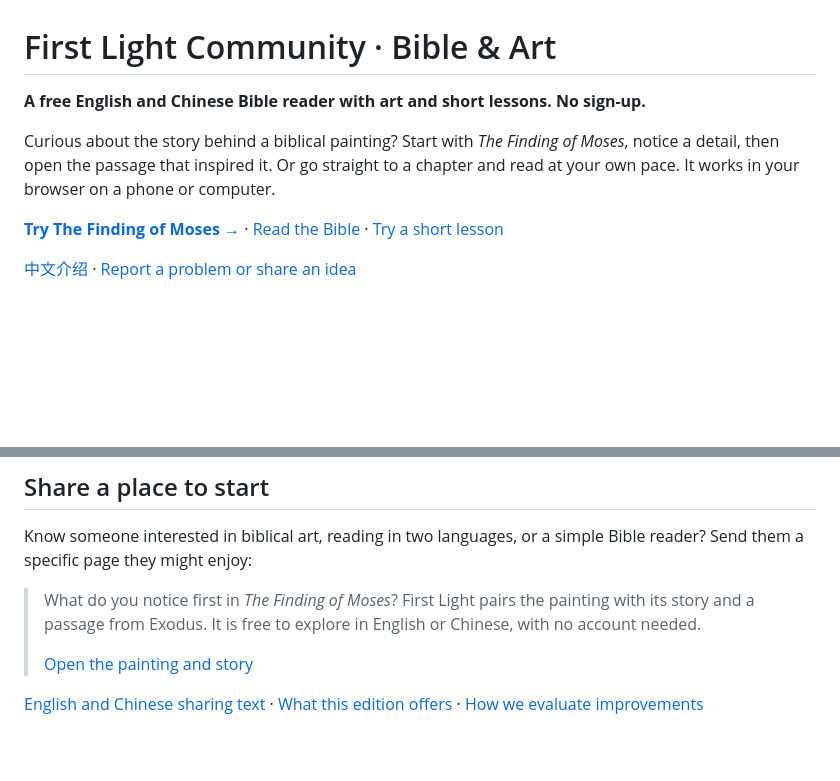
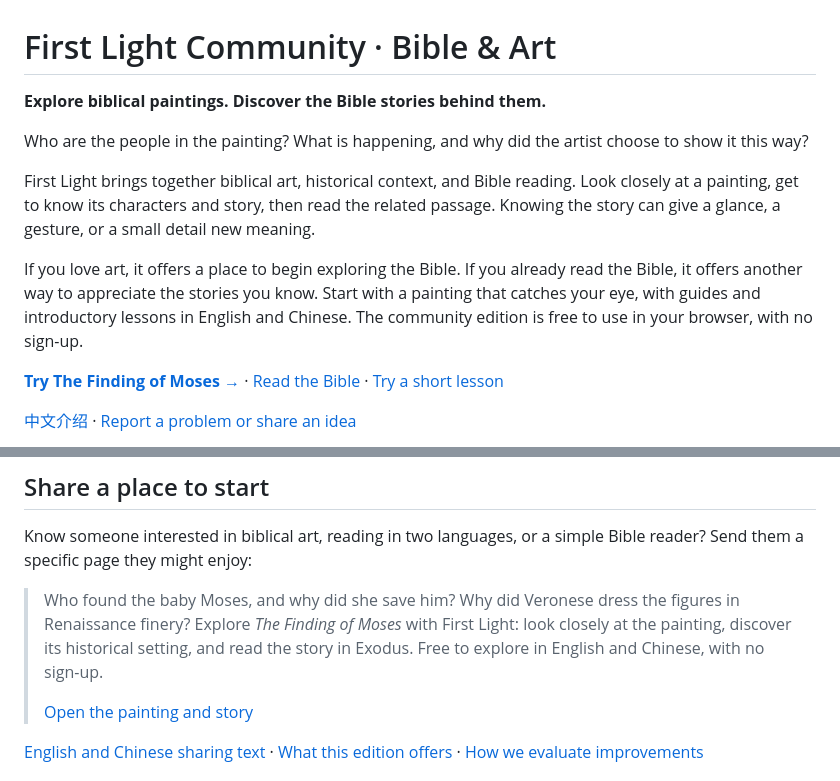
Before and after one commit to vvchen1981-del/first-light-community, a Markdown page: README.md, 2 parts joined by grey strips. Rendered like a GitHub page; blank space fills up the shorter version.

```diff
--- a/README.md
+++ b/README.md
@@ -1,8 +1,12 @@
 # First Light Community · Bible & Art
 
-**A free English and Chinese Bible reader with art and short lessons. No sign-up.**
+**Explore biblical paintings. Discover the Bible stories behind them.**
 
-Curious about the story behind a biblical painting? Start with *The Finding of Moses*, notice a detail, then open the passage that inspired it. Or go straight to a chapter and read at your own pace. It works in your browser on a phone or computer.
+Who are the people in the painting? What is happening, and why did the artist choose to show it this way?
+
+First Light brings together biblical art, historical context, and Bible reading. Look closely at a painting, get to know its characters and story, then read the related passage. Knowing the story can give a glance, a gesture, or a small detail new meaning.
+
+If you love art, it offers a place to begin exploring the Bible. If you already read the Bible, it offers another way to appreciate the stories you know. Start with a painting that catches your eye, with guides and introductory lessons in English and Chinese. The community edition is free to use in your browser, with no sign-up.
 
 **[Try The Finding of Moses →](https://vvchen1981-del.github.io/first-light-community/?lang=en#art/moses)** · [Read the Bible](https://vvchen1981-del.github.io/first-light-community/?lang=en#read/JHN/1) · [Try a short lesson](https://vvchen1981-del.github.io/first-light-community/?lang=en#learn/beginning)
 
@@ -50,7 +54,7 @@ See [Contributing](CONTRIBUTING.md) for content, translation, accessibility, and
 
 Know someone interested in biblical art, reading in two languages, or a simple Bible reader? Send them a specific page they might enjoy:
 
-> What do you notice first in *The Finding of Moses*? First Light pairs the painting with its story and a passage from Exodus. It is free to explore in English or Chinese, with no account needed.
+> Who found the baby Moses, and why did she save him? Why did Veronese dress the figures in Renaissance finery? Explore *The Finding of Moses* with First Light: look closely at the painting, discover its historical setting, and read the story in Exodus. Free to explore in English and Chinese, with no sign-up.
 >
 > [Open the painting and story](https://vvchen1981-del.github.io/first-light-community/?lang=en#art/moses)
 
```
Also changed, not shown: README.zh-CN.md (+9 -3 lines), docs/SHARE.md (+9 -5 lines).
